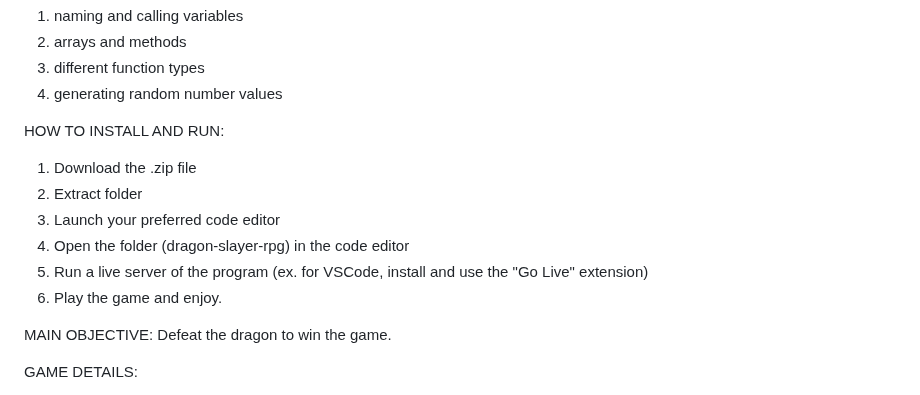
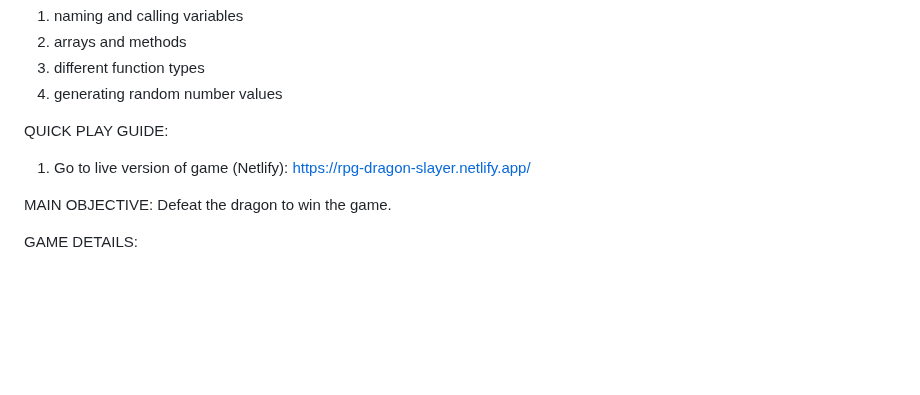
Before and after one commit to jasontemelo/dragon-slayer-rpg, a Markdown page: README.md, the part around the change. Drawn GitHub-style; blank space fills up the shorter version.

```diff
--- a/README.md
+++ b/README.md
@@ -27,13 +27,8 @@ Since this is my first JavaScript project, I had to fully grasp the fundamental
 3. different function types
 4. generating random number values
 
-HOW TO INSTALL AND RUN:
-1. Download the .zip file
-2. Extract folder
-3. Launch your preferred code editor
-4. Open the folder (dragon-slayer-rpg) in the code editor
-5. Run a live server of the program (ex. for VSCode, install and use the "Go Live" extension)
-6. Play the game and enjoy.
+QUICK PLAY GUIDE:
+1. Go to live version of game (Netlify): https://rpg-dragon-slayer.netlify.app/
 
 MAIN OBJECTIVE: Defeat the dragon to win the game.
 
```
